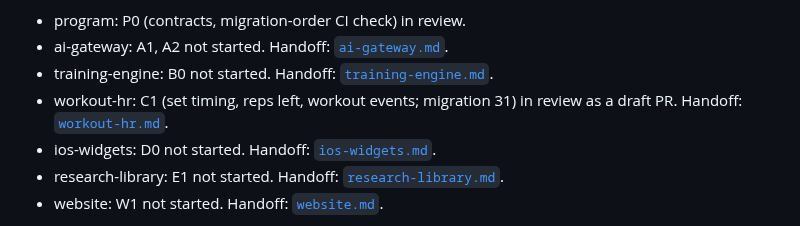
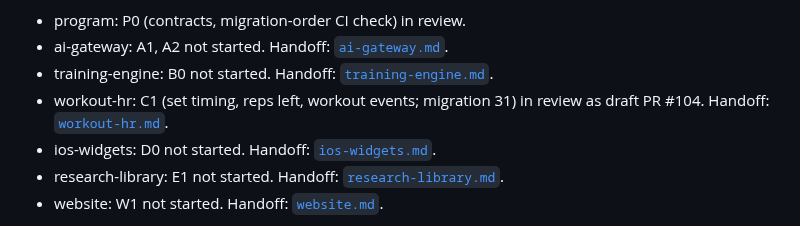
Before and after one commit to PurnaJear06/Tracend, a Markdown page: docs/PROGRESS_CONTEXT.md, the part around the change. Rendered like a GitHub page.

```diff
--- a/docs/PROGRESS_CONTEXT.md
+++ b/docs/PROGRESS_CONTEXT.md
@@ -13,7 +13,7 @@ Iteration 1 is Phase 0 + Phase 1. One line per stream; each stream edits only it
 - program: P0 (contracts, migration-order CI check) in review.
 - ai-gateway: A1, A2 not started. Handoff: [`ai-gateway.md`](./handoff/ai-gateway.md).
 - training-engine: B0 not started. Handoff: [`training-engine.md`](./handoff/training-engine.md).
-- workout-hr: C1 (set timing, reps left, workout events; migration 31) in review as a draft PR. Handoff: [`workout-hr.md`](./handoff/workout-hr.md).
+- workout-hr: C1 (set timing, reps left, workout events; migration 31) in review as draft PR #104. Handoff: [`workout-hr.md`](./handoff/workout-hr.md).
 - ios-widgets: D0 not started. Handoff: [`ios-widgets.md`](./handoff/ios-widgets.md).
 - research-library: E1 not started. Handoff: [`research-library.md`](./handoff/research-library.md).
 - website: W1 not started. Handoff: [`website.md`](./handoff/website.md).
```
Also changed, not shown: docs/handoff/workout-hr.md (+1 -1 lines), 1 other file.
